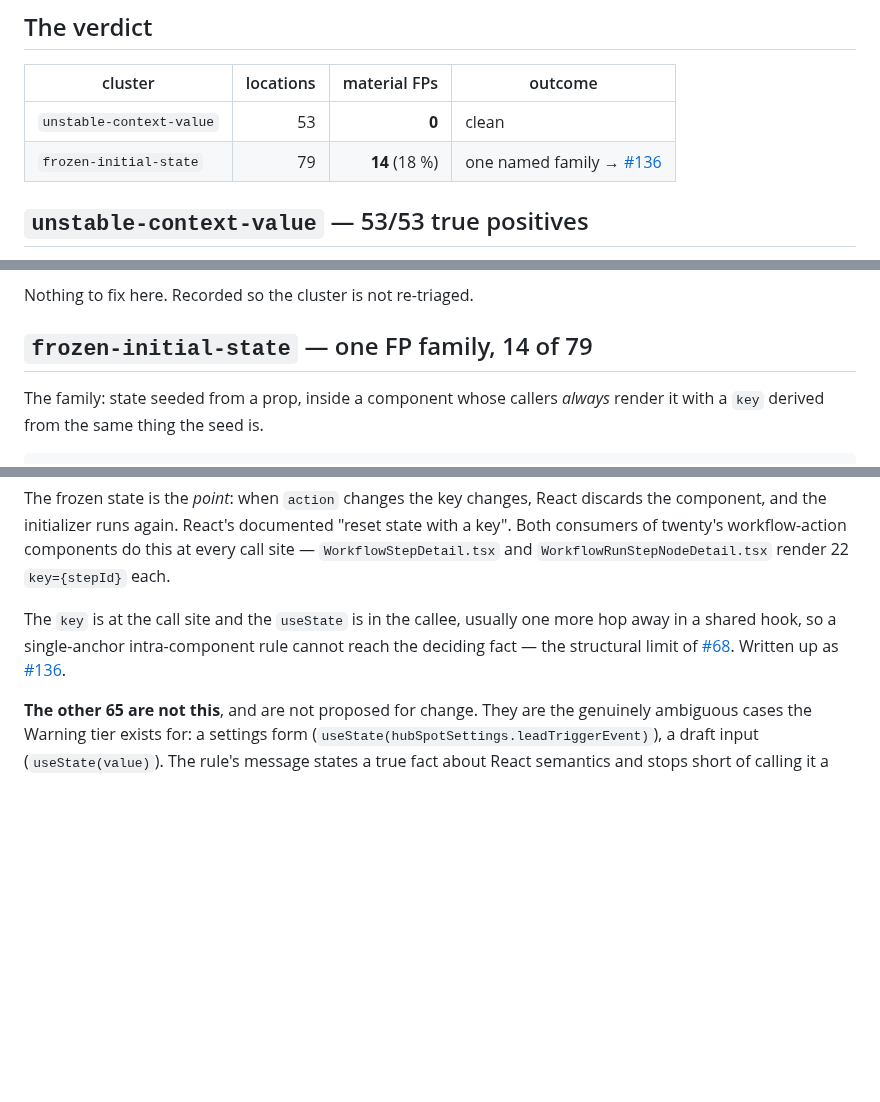
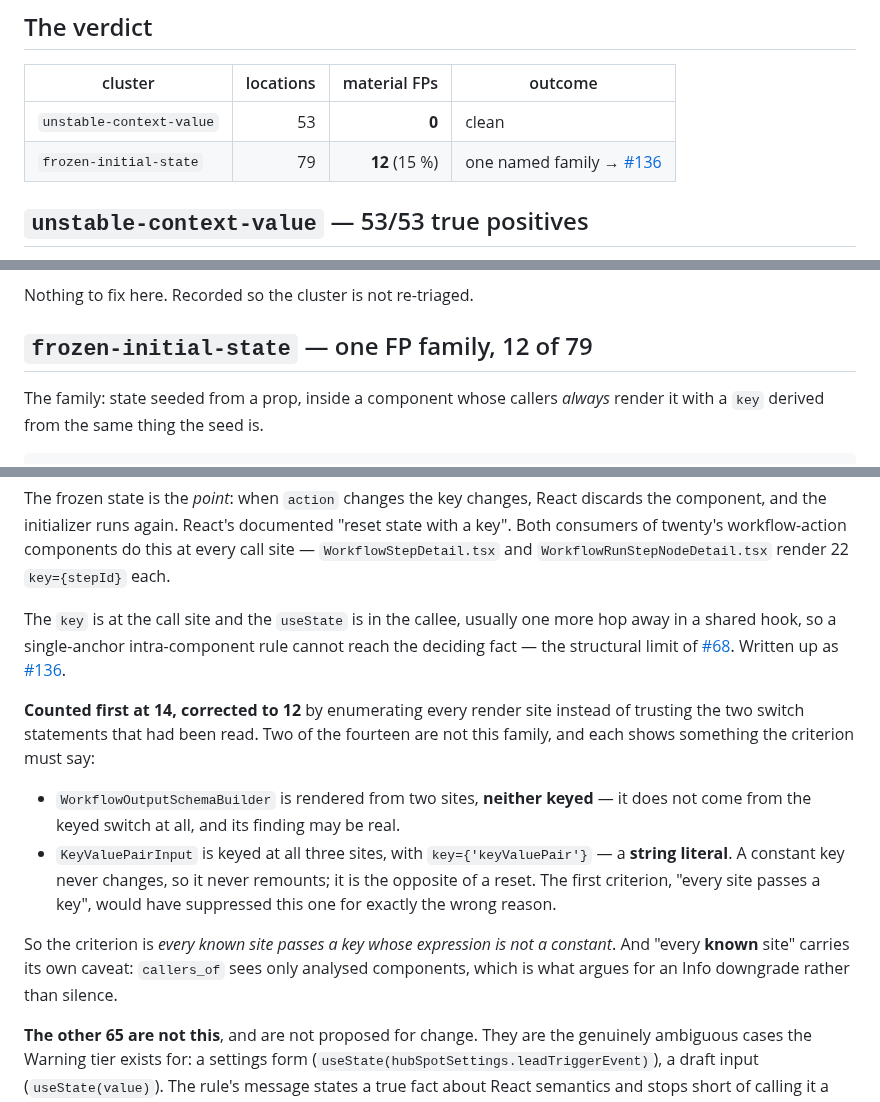
Before and after one commit to rboudrouss/reactant-analyzer, a Markdown page: docs/campaign/triage-2026-09-03-untriaged-clusters.md, 3 parts joined by grey strips. Drawn GitHub-style; blank space fills up the shorter version.

Commit message:
docs: the keyed-remount family is 12, not 14 (#136)
Enumerated every render site of the thirteen components instead of trusting the
two switch statements I had read. Two of the fourteen are not this family, and
each shows something the criterion has to say:

- `WorkflowOutputSchemaBuilder` is rendered from two sites, **neither keyed** —
  it does not come from the keyed switch at all, and its finding may be real.
- `KeyValuePairInput` is keyed at all three sites, with `key={'keyValuePair'}`,
  a string literal. A constant key never changes, so the component never
  remounts on it — the opposite of a reset. The criterion as first written,
  "every site passes a key", would have suppressed this one for exactly the
  wrong reason.

So the criterion is *every known site passes a key whose expression is not a
constant*, and "every **known** site" keeps its own caveat: `callers_of` sees
only analysed components, which is what argues for an Info downgrade rather
than silence.

Co-Authored-By: Claude Opus 5 (1M context) <noreply@anthropic.com>

```diff
--- a/docs/campaign/triage-2026-09-03-untriaged-clusters.md
+++ b/docs/campaign/triage-2026-09-03-untriaged-clusters.md
@@ -14,7 +14,7 @@ triage files, this one is dated evidence and is not rewritten later.
 | cluster | locations | material FPs | outcome |
 |---|---:|---:|---|
 | `unstable-context-value` | 53 | **0** | clean |
-| `frozen-initial-state` | 79 | **14** (18 %) | one named family → [#136](https://github.com/rboudrouss/reactant-analyzer/issues/136) |
+| `frozen-initial-state` | 79 | **12** (15 %) | one named family → [#136](https://github.com/rboudrouss/reactant-analyzer/issues/136) |
 
 ## `unstable-context-value` — 53/53 true positives
 
@@ -49,7 +49,7 @@ irrelevant: one caller allocating is enough, and the may-side is the sound one.
 
 Nothing to fix here. Recorded so the cluster is not re-triaged.
 
-## `frozen-initial-state` — one FP family, 14 of 79
+## `frozen-initial-state` — one FP family, 12 of 79
 
 The family: state seeded from a prop, inside a component whose callers *always*
 render it with a `key` derived from the same thing the seed is.
@@ -74,6 +74,22 @@ reach the deciding fact — the structural limit of
 [#68](https://github.com/rboudrouss/reactant-analyzer/issues/68). Written up as
 [#136](https://github.com/rboudrouss/reactant-analyzer/issues/136).
 
+**Counted first at 14, corrected to 12** by enumerating every render site
+instead of trusting the two switch statements that had been read. Two of the
+fourteen are not this family, and each shows something the criterion must say:
+
+- `WorkflowOutputSchemaBuilder` is rendered from two sites, **neither keyed** —
+  it does not come from the keyed switch at all, and its finding may be real.
+- `KeyValuePairInput` is keyed at all three sites, with `key={'keyValuePair'}` —
+  a **string literal**. A constant key never changes, so it never remounts; it
+  is the opposite of a reset. The first criterion, "every site passes a key",
+  would have suppressed this one for exactly the wrong reason.
+
+So the criterion is *every known site passes a key whose expression is not a
+constant*. And "every **known** site" carries its own caveat: `callers_of` sees
+only analysed components, which is what argues for an Info downgrade rather
+than silence.
+
 **The other 65 are not this**, and are not proposed for change. They are the
 genuinely ambiguous cases the Warning tier exists for: a settings form
 (`useState(hubSpotSettings.leadTriggerEvent)`), a draft input
```
Also changed, not shown: docs/NEXTSTEPS.md (+1 -1 lines).
